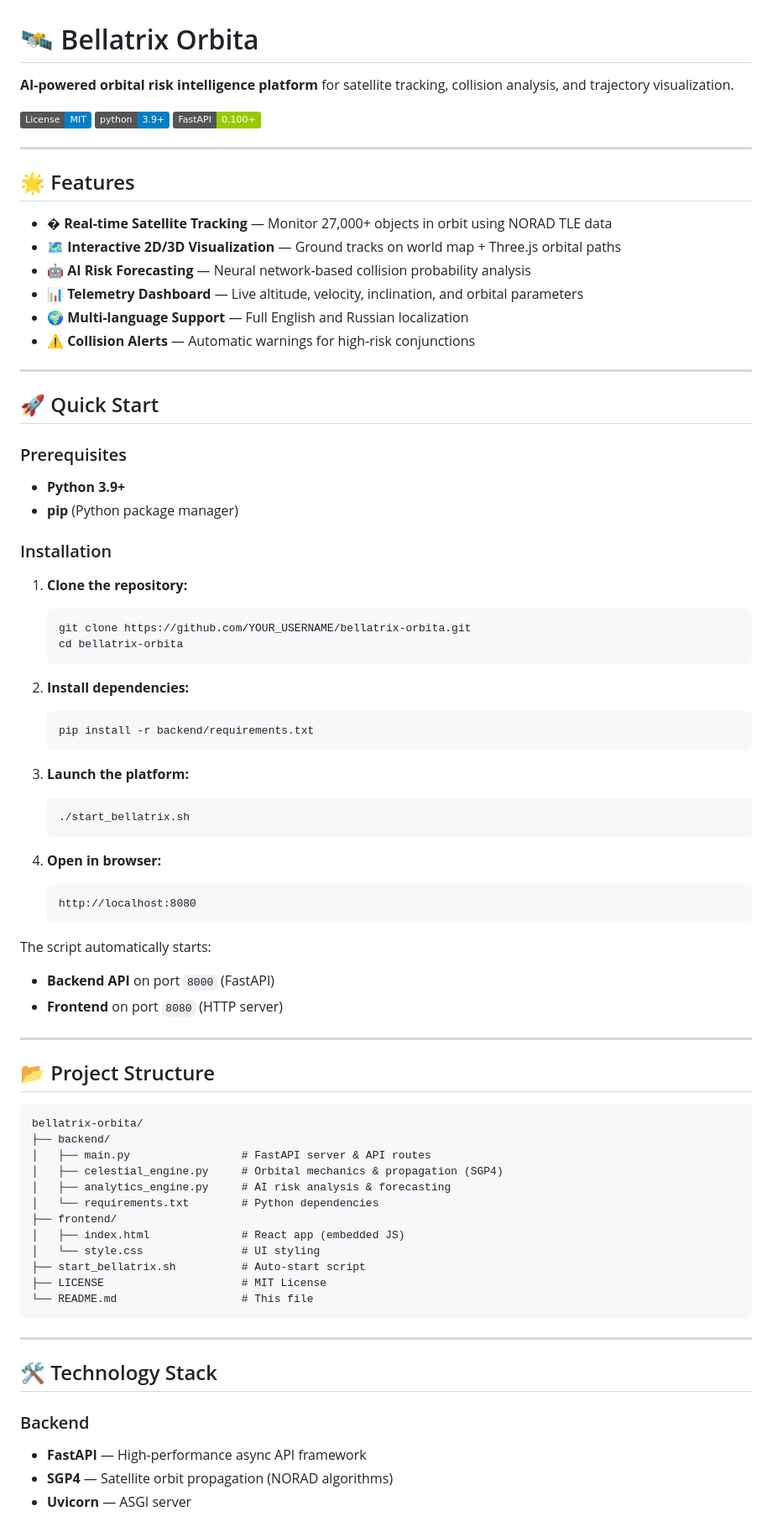
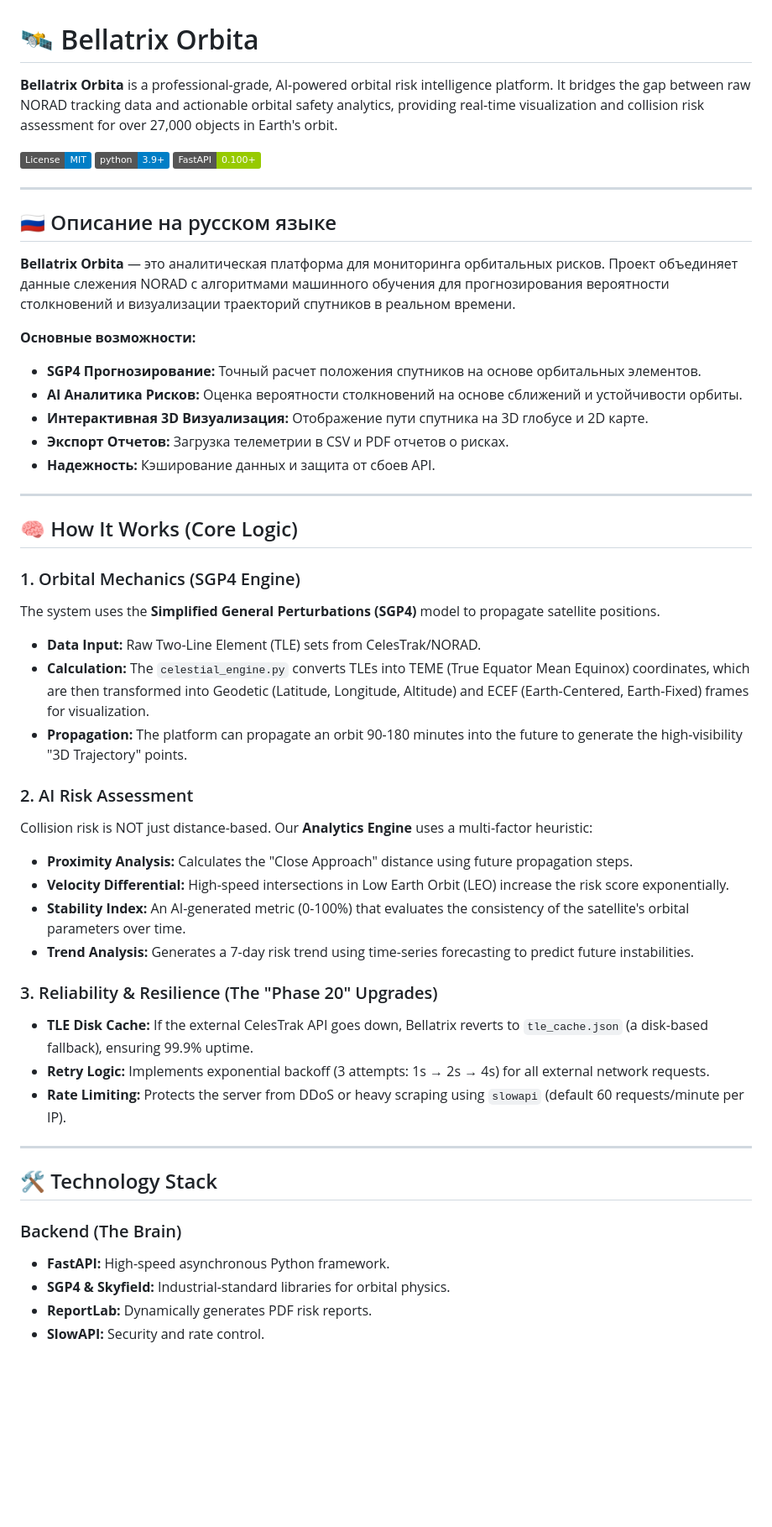
Before and after one commit to aishaspx/bellatrix-orbita, a Markdown page: README.md, the part around one of its changes. Shown at 84% size. Drawn GitHub-style; badges without logos; blank space fills up the shorter version.

Commit message:
Update README with professional description and bilingual support

````diff
--- a/README.md
+++ b/README.md
@@ -1,6 +1,6 @@
 # 🛰️ Bellatrix Orbita
 
-**AI-powered orbital risk intelligence platform** for satellite tracking, collision analysis, and trajectory visualization.
+**Bellatrix Orbita** is a professional-grade, AI-powered orbital risk intelligence platform. It bridges the gap between raw NORAD tracking data and actionable orbital safety analytics, providing real-time visualization and collision risk assessment for over 27,000 objects in Earth's orbit.
 
 [![License: MIT](https://img.shields.io/badge/License-MIT-blue.svg)](LICENSE)
 [![Python 3.9+](https://img.shields.io/badge/python-3.9+-blue.svg)](https://www.python.org/downloads/)
@@ -8,75 +8,45 @@
 
 ---
 
-## 🌟 Features
+## 🇷🇺 Описание на русском языке
+**Bellatrix Orbita** — это аналитическая платформа для мониторинга орбитальных рисков. Проект объединяет данные слежения NORAD с алгоритмами машинного обучения для прогнозирования вероятности столкновений и визуализации траекторий спутников в реальном времени.
 
-- **� Real-time Satellite Tracking** — Monitor 27,000+ objects in orbit using NORAD TLE data
-- **🗺️ Interactive 2D/3D Visualization** — Ground tracks on world map + Three.js orbital paths
-- **🤖 AI Risk Forecasting** — Neural network-based collision probability analysis
-- **📊 Telemetry Dashboard** — Live altitude, velocity, inclination, and orbital parameters
-- **🌍 Multi-language Support** — Full English and Russian localization
-- **⚠️ Collision Alerts** — Automatic warnings for high-risk conjunctions
+**Основные возможности:**
+- **SGP4 Прогнозирование:** Точный расчет положения спутников на основе орбитальных элементов.
+- **AI Аналитика Рисков:** Оценка вероятности столкновений на основе сближений и устойчивости орбиты.
+- **Интерактивная 3D Визуализация:** Отображение пути спутника на 3D глобусе и 2D карте.
+- **Экспорт Отчетов:** Загрузка телеметрии в CSV и PDF отчетов о рисках.
+- **Надежность:** Кэширование данных и защита от сбоев API.
 
 ---
 
-## 🚀 Quick Start
+## 🧠 How It Works (Core Logic)
 
-### Prerequisites
-- **Python 3.9+**
-- **pip** (Python package manager)
+### 1. Orbital Mechanics (SGP4 Engine)
+The system uses the **Simplified General Perturbations (SGP4)** model to propagate satellite positions.
+- **Data Input:** Raw Two-Line Element (TLE) sets from CelesTrak/NORAD.
+- **Calculation:** The `celestial_engine.py` converts TLEs into TEME (True Equator Mean Equinox) coordinates, which are then transformed into Geodetic (Latitude, Longitude, Altitude) and ECEF (Earth-Centered, Earth-Fixed) frames for visualization.
+- **Propagation:** The platform can propagate an orbit 90-180 minutes into the future to generate the high-visibility "3D Trajectory" points.
 
-### Installation
+### 2. AI Risk Assessment
+Collision risk is NOT just distance-based. Our **Analytics Engine** uses a multi-factor heuristic:
+- **Proximity Analysis:** Calculates the "Close Approach" distance using future propagation steps.
+- **Velocity Differential:** High-speed intersections in Low Earth Orbit (LEO) increase the risk score exponentially.
+- **Stability Index:** An AI-generated metric (0-100%) that evaluates the consistency of the satellite's orbital parameters over time.
+- **Trend Analysis:** Generates a 7-day risk trend using time-series forecasting to predict future instabilities.
 
-1. **Clone the repository:**
-   ```bash
-   git clone https://github.com/YOUR_USERNAME/bellatrix-orbita.git
-   cd bellatrix-orbita
-   ```
-
-2. **Install dependencies:**
-   ```bash
-   pip install -r backend/requirements.txt
-   ```
-
-3. **Launch the platform:**
-   ```bash
-   ./start_bellatrix.sh
-   ```
-
-4. **Open in browser:**
-   ```
-   http://localhost:8080
-   ```
-
-The script automatically starts:
-- **Backend API** on port `8000` (FastAPI)
-- **Frontend** on port `8080` (HTTP server)
-
----
-
-## 📂 Project Structure
-
-```
-bellatrix-orbita/
-├── backend/
-│   ├── main.py                 # FastAPI server & API routes
-│   ├── celestial_engine.py     # Orbital mechanics & propagation (SGP4)
-│   ├── analytics_engine.py     # AI risk analysis & forecasting
-│   └── requirements.txt        # Python dependencies
-├── frontend/
-│   ├── index.html              # React app (embedded JS)
-│   └── style.css               # UI styling
-├── start_bellatrix.sh          # Auto-start script
-├── LICENSE                     # MIT License
-└── README.md                   # This file
-```
+### 3. Reliability & Resilience (The "Phase 20" Upgrades)
+- **TLE Disk Cache:** If the external CelesTrak API goes down, Bellatrix reverts to `tle_cache.json` (a disk-based fallback), ensuring 99.9% uptime.
+- **Retry Logic:** Implements exponential backoff (3 attempts: 1s → 2s → 4s) for all external network requests.
+- **Rate Limiting:** Protects the server from DDoS or heavy scraping using `slowapi` (default 60 requests/minute per IP).
 
 ---
 
 ## 🛠️ Technology Stack
 
-### Backend
-- **FastAPI** — High-performance async API framework
-- **SGP4** — Satellite orbit propagation (NORAD algorithms)
-- **Uvicorn** — ASGI server
+### Backend (The Brain)
+- **FastAPI:** High-speed asynchronous Python framework.
+- **SGP4 & Skyfield:** Industrial-standard libraries for orbital physics.
+- **ReportLab:** Dynamically generates PDF risk reports.
+- **SlowAPI:** Security and rate control.
 
````
Also changed, not shown: other parts of README.md (+44 -117 lines).
